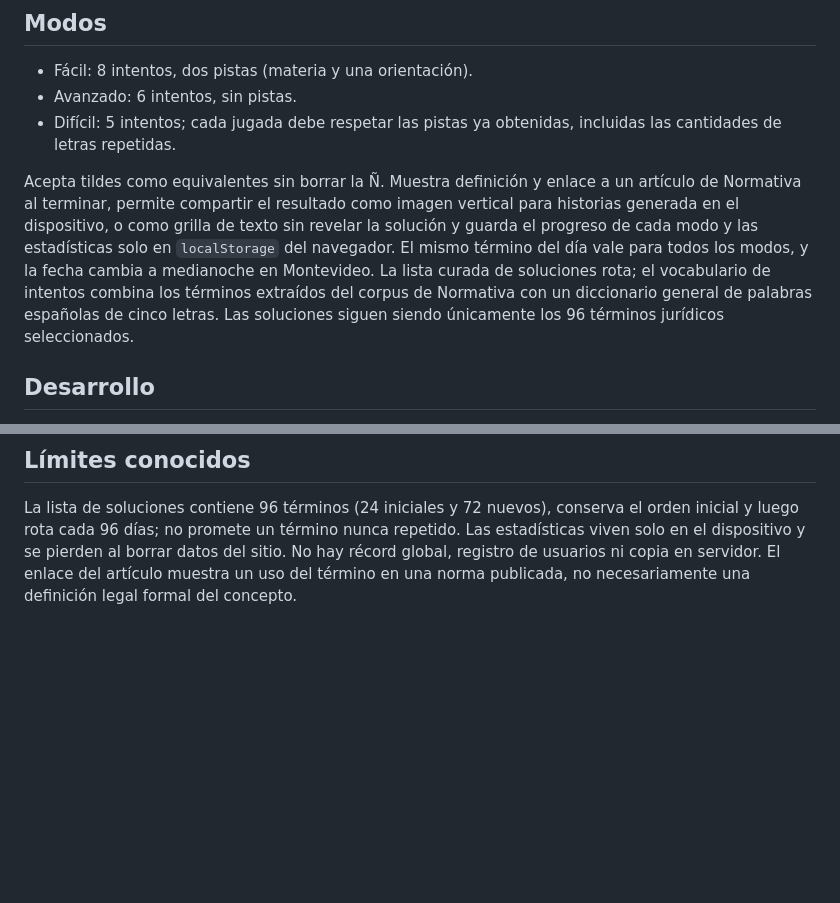
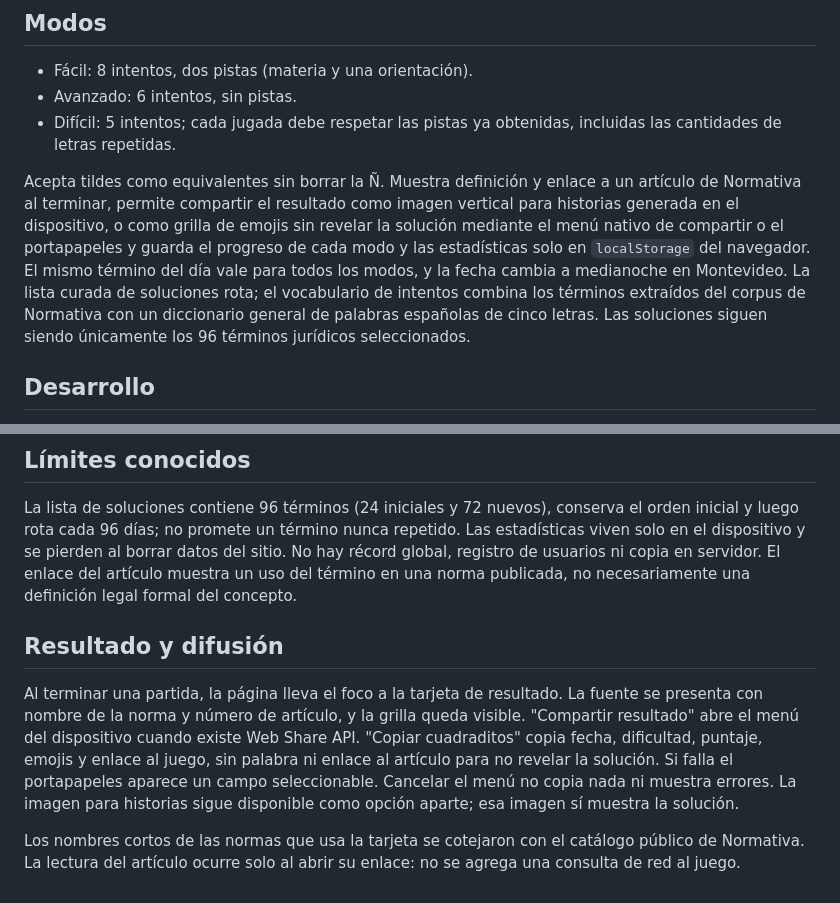
Before and after one commit to lucasramosuy/leydle, a Markdown page: README.md, 2 parts joined by grey strips. Drawn GitHub-style; blank space fills up the shorter version.

Commit message:
Actualizar README.md para el resultado compartible
Pruebas y documentación del resultado con cuadraditos y fuente identificada.

```diff
--- a/README.md
+++ b/README.md
@@ -8,7 +8,7 @@ Una palabra jurídica de cinco letras por día, en hora de Uruguay. Proyecto ind
 - Avanzado: 6 intentos, sin pistas.
 - Difícil: 5 intentos; cada jugada debe respetar las pistas ya obtenidas, incluidas las cantidades de letras repetidas.
 
-Acepta tildes como equivalentes sin borrar la Ñ. Muestra definición y enlace a un artículo de Normativa al terminar, permite compartir el resultado como imagen vertical para historias generada en el dispositivo, o como grilla de texto sin revelar la solución y guarda el progreso de cada modo y las estadísticas solo en `localStorage` del navegador. El mismo término del día vale para todos los modos, y la fecha cambia a medianoche en Montevideo. La lista curada de soluciones rota; el vocabulario de intentos combina los términos extraídos del corpus de Normativa con un diccionario general de palabras españolas de cinco letras. Las soluciones siguen siendo únicamente los 96 términos jurídicos seleccionados.
+Acepta tildes como equivalentes sin borrar la Ñ. Muestra definición y enlace a un artículo de Normativa al terminar, permite compartir el resultado como imagen vertical para historias generada en el dispositivo, o como grilla de emojis sin revelar la solución mediante el menú nativo de compartir o el portapapeles y guarda el progreso de cada modo y las estadísticas solo en `localStorage` del navegador. El mismo término del día vale para todos los modos, y la fecha cambia a medianoche en Montevideo. La lista curada de soluciones rota; el vocabulario de intentos combina los términos extraídos del corpus de Normativa con un diccionario general de palabras españolas de cinco letras. Las soluciones siguen siendo únicamente los 96 términos jurídicos seleccionados.
 
 ## Desarrollo
 
@@ -23,3 +23,9 @@ El sitio es HTML/CSS/JS estático y no tiene dependencias de ejecución. `pnpm t
 ## Límites conocidos
 
 La lista de soluciones contiene 96 términos (24 iniciales y 72 nuevos), conserva el orden inicial y luego rota cada 96 días; no promete un término nunca repetido. Las estadísticas viven solo en el dispositivo y se pierden al borrar datos del sitio. No hay récord global, registro de usuarios ni copia en servidor. El enlace del artículo muestra un uso del término en una norma publicada, no necesariamente una definición legal formal del concepto.
+
+## Resultado y difusión
+
+Al terminar una partida, la página lleva el foco a la tarjeta de resultado. La fuente se presenta con nombre de la norma y número de artículo, y la grilla queda visible. "Compartir resultado" abre el menú del dispositivo cuando existe Web Share API. "Copiar cuadraditos" copia fecha, dificultad, puntaje, emojis y enlace al juego, sin palabra ni enlace al artículo para no revelar la solución. Si falla el portapapeles aparece un campo seleccionable. Cancelar el menú no copia nada ni muestra errores. La imagen para historias sigue disponible como opción aparte; esa imagen sí muestra la solución.
+
+Los nombres cortos de las normas que usa la tarjeta se cotejaron con el catálogo público de Normativa. La lectura del artículo ocurre solo al abrir su enlace: no se agrega una consulta de red al juego.
```
